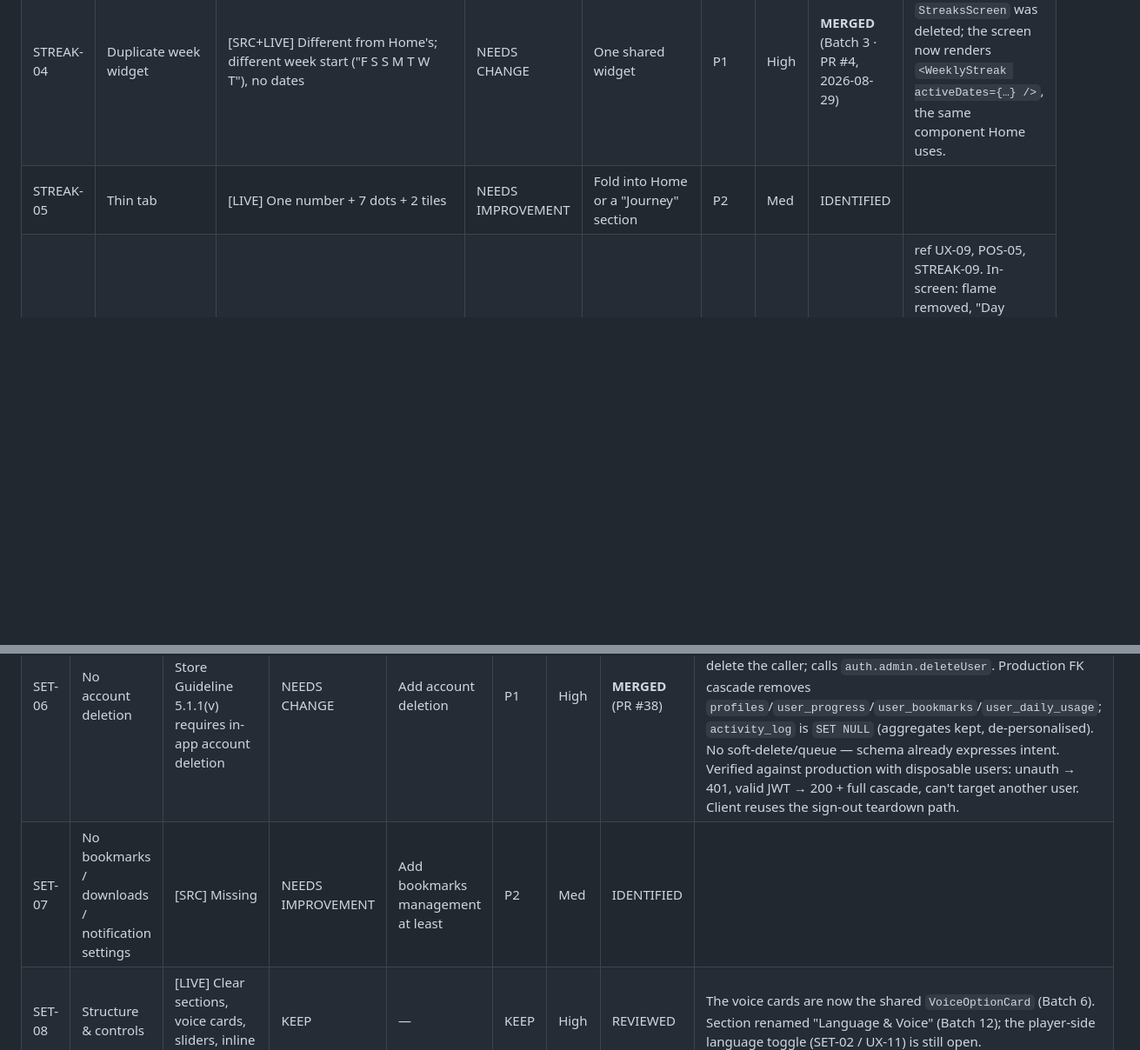
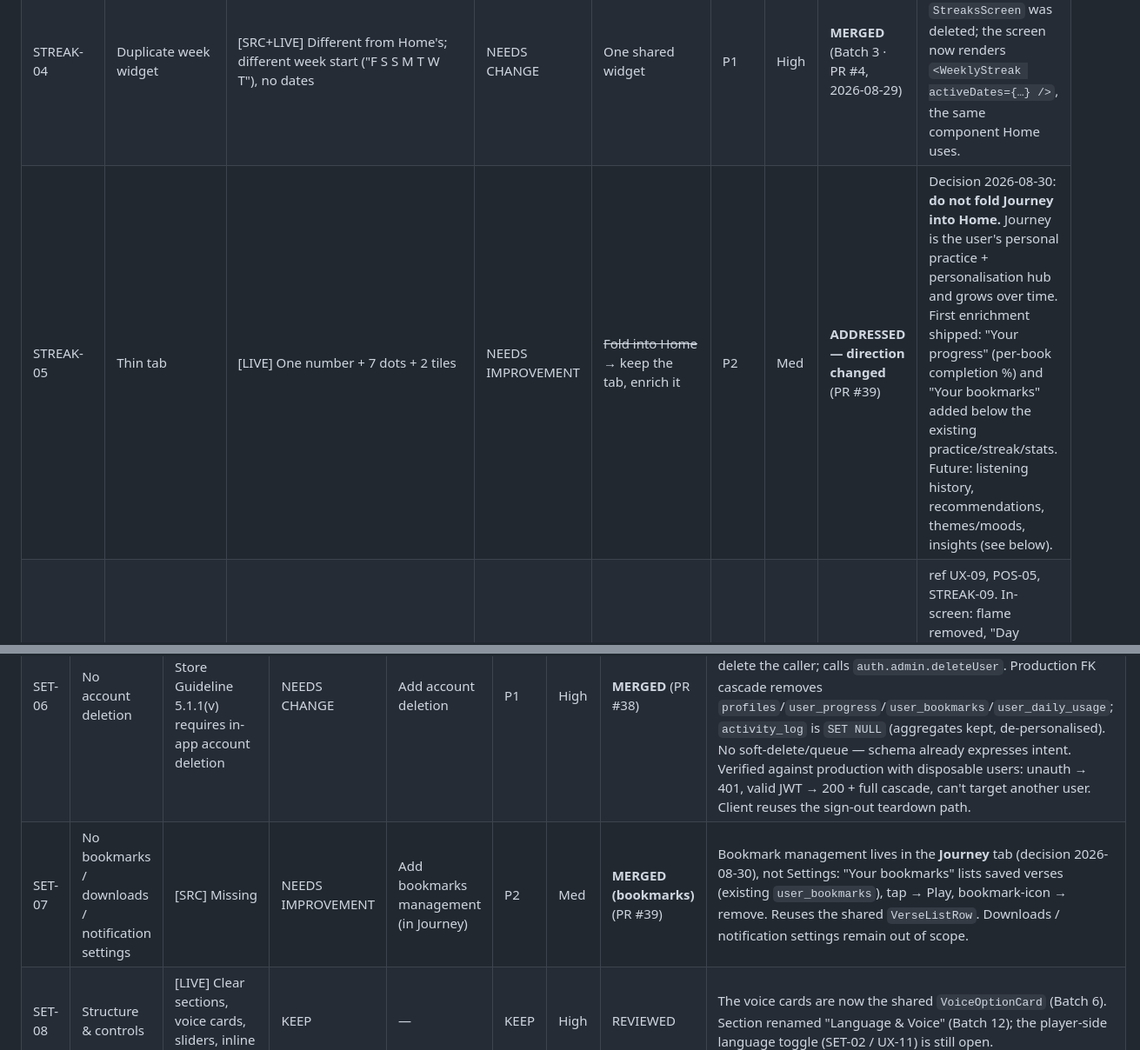
Before and after one commit to thegoldfinger786/mangalam-app, a Markdown page: docs/UX_TRACKER.md, 2 parts joined by grey strips. Shown at 87% size. GitHub-like rendering; blank space fills up the shorter version.

Commit message:
tracker: Journey enrichment merged (PR #39) — bookmarks + progress; JOURNEY-01
STREAK-05 direction changed (keep Journey, enrich it); SET-07 bookmarks
land in Journey; JOURNEY-01 records the personalisation-hub direction.

Co-Authored-By: Claude Sonnet 5 <noreply@anthropic.com>

```diff
--- a/docs/UX_TRACKER.md
+++ b/docs/UX_TRACKER.md
@@ -199,7 +200,7 @@ _Last updated: 2026-08-30 (CONTENT-01 **DONE** — Gita titles generated + verif
 | STREAK-02 | "streak" not consecutive | [SRC+LIVE] Count of usage-day rows in last 30, labeled "N Day Journey" | NEEDS IMPROVEMENT | Relabel honestly ("days practised"), or compute a real streak | P1 | High | **MERGED** (Batch 3 · PR #4, 2026-08-29) | ref UX-04, STREAK-08. Tracking logic unchanged (not a bug). Hero relabelled "**N days of practice**" — an honest count of the listener's distinct active days. Note: the underlying query caps at the 30 most recent active days, so the number can plateau at 30 for a very consistent listener — recorded as STREAK-08. |
 | STREAK-03 | Broken emoji glyph | [LIVE] 🔥 in "Day Journey 🔥" renders as a missing-glyph box on the test device | NEEDS IMPROVEMENT | Use an icon component, not a raw emoji | P2 | High | **MERGED** (Batch 3 · PR #4, 2026-08-29) | Resolved by removing the flame entirely (STREAK-06) — no raw emoji remains in the streak experience. |
 | STREAK-04 | Duplicate week widget | [SRC+LIVE] Different from Home's; different week start ("F S S M T W T"), no dates | NEEDS CHANGE | One shared widget | P1 | High | **MERGED** (Batch 3 · PR #4, 2026-08-29) | ref UX-03. The inline 7-dot tracker in `StreaksScreen` was deleted; the screen now renders `<WeeklyStreak activeDates={…} />`, the same component Home uses. |
-| STREAK-05 | Thin tab | [LIVE] One number + 7 dots + 2 tiles | NEEDS IMPROVEMENT | Fold into Home or a "Journey" section | P2 | Med | IDENTIFIED | |
+| STREAK-05 | Thin tab | [LIVE] One number + 7 dots + 2 tiles | NEEDS IMPROVEMENT | ~~Fold into Home~~ → keep the tab, enrich it | P2 | Med | **ADDRESSED — direction changed** (PR #39) | Decision 2026-08-30: **do not fold Journey into Home.** Journey is the user's personal practice + personalisation hub and grows over time. First enrichment shipped: "Your progress" (per-book completion %) and "Your bookmarks" added below the existing practice/streak/stats. Future: listening history, recommendations, themes/moods, insights (see below). |
 | STREAK-06 | Gamified cues | [LIVE] Flame + "Day Journey 🔥" vs the gentle "consistency over intensity" copy | NEEDS IMPROVEMENT | Reduce flame/"journey-count" cues; keep the copy | P2 | High | **MERGED** (Batch 3 · PR #4, 2026-08-29) | ref UX-09, POS-05, STREAK-09. In-screen: flame removed, "Day Journey" → "days of practice", widget shows a calm "N days" (no flame, no "/7", no score animation). Encouragement copy kept. The **Streaks tab** flame + label mismatch recorded as STREAK-09 (resolved Batch 9 · PR #10 — now "Journey" + leaf). |
 | STREAK-07 | Encouragement copy | [LIVE] "Consistency over intensity. Ten minutes a day…" | KEEP | — | KEEP | High | REVIEWED | |
 | STREAK-08 | "Days of practice" caps at 30 | [SRC] `fetchStreakData` uses `.limit(30)`, so the hero count on the Streaks screen silently maxes out at 30 for a very consistent listener. Honest for a new/pre-launch user; would understate a long-term one. | NEEDS IMPROVEMENT | Raise/remove the cap, or reword to "your 30 most recent" | P2 | High | **MERGED** (Batch 14 · PR #15, 2026-08-29) | Bound raised 30 → 366. Consumers (WeeklyStreak, Streaks screen) unaffected by the longer array. Residual: still plateaus at a year — fine until an account approaches it. |
@@ -216,7 +218,7 @@ _Last updated: 2026-08-30 (CONTENT-01 **DONE** — Gita titles generated + verif
 | SET-04 | Support entry sprawl | [SRC+LIVE] Here + About (×2) + dedicated screen; "Support Mangalam" vs "Become a Supporter" | NEEDS IMPROVEMENT | One entry + one contextual mention; consistent label | P2 | High | IDENTIFIED | ref UX-07 |
 | SET-05 | Narration floor 0.7 | [SRC] Narration can't go below 70% | NEEDS IMPROVEMENT | Widen the range | P2 | High | IDENTIFIED | |
 | SET-06 | No account deletion | [SRC+LIVE] Missing; App Store Guideline 5.1.1(v) requires in-app account deletion | NEEDS CHANGE | Add account deletion | P1 | High | **MERGED** (PR #38) | Settings → Account → **Delete Account** → destructive confirm → deletion → signed-out. New `delete-account` Edge Function (deployed): only gate is `verify_jwt`; user id comes solely from the caller's verified token (no request param) so it can only delete the caller; calls `auth.admin.deleteUser`. Production FK cascade removes `profiles`/`user_progress`/`user_bookmarks`/`user_daily_usage`; `activity_log` is `SET NULL` (aggregates kept, de-personalised). No soft-delete/queue — schema already expresses intent. Verified against production with disposable users: unauth → 401, valid JWT → 200 + full cascade, can't target another user. Client reuses the sign-out teardown path. |
-| SET-07 | No bookmarks / downloads / notification settings | [SRC] Missing | NEEDS IMPROVEMENT | Add bookmarks management at least | P2 | Med | IDENTIFIED | |
+| SET-07 | No bookmarks / downloads / notification settings | [SRC] Missing | NEEDS IMPROVEMENT | Add bookmarks management (in Journey) | P2 | Med | **MERGED (bookmarks)** (PR #39) | Bookmark management lives in the **Journey** tab (decision 2026-08-30), not Settings: "Your bookmarks" lists saved verses (existing `user_bookmarks`), tap → Play, bookmark-icon → remove. Reuses the shared `VerseListRow`. Downloads / notification settings remain out of scope. |
 | SET-08 | Structure & controls | [LIVE] Clear sections, voice cards, sliders, inline name edit | KEEP | — | KEEP | High | REVIEWED | The voice cards are now the shared `VoiceOptionCard` (Batch 6). Section renamed "Language & Voice" (Batch 12); the player-side language toggle (SET-02 / UX-11) is still open. |
 | SET-09 | Dark theme | [LIVE] Toggled live — warm charcoal, consistent accents, readable | KEEP | — | KEEP | High | REVIEWED | |
 
```
Also changed, not shown: other parts of docs/UX_TRACKER.md (+2 -0 lines).
